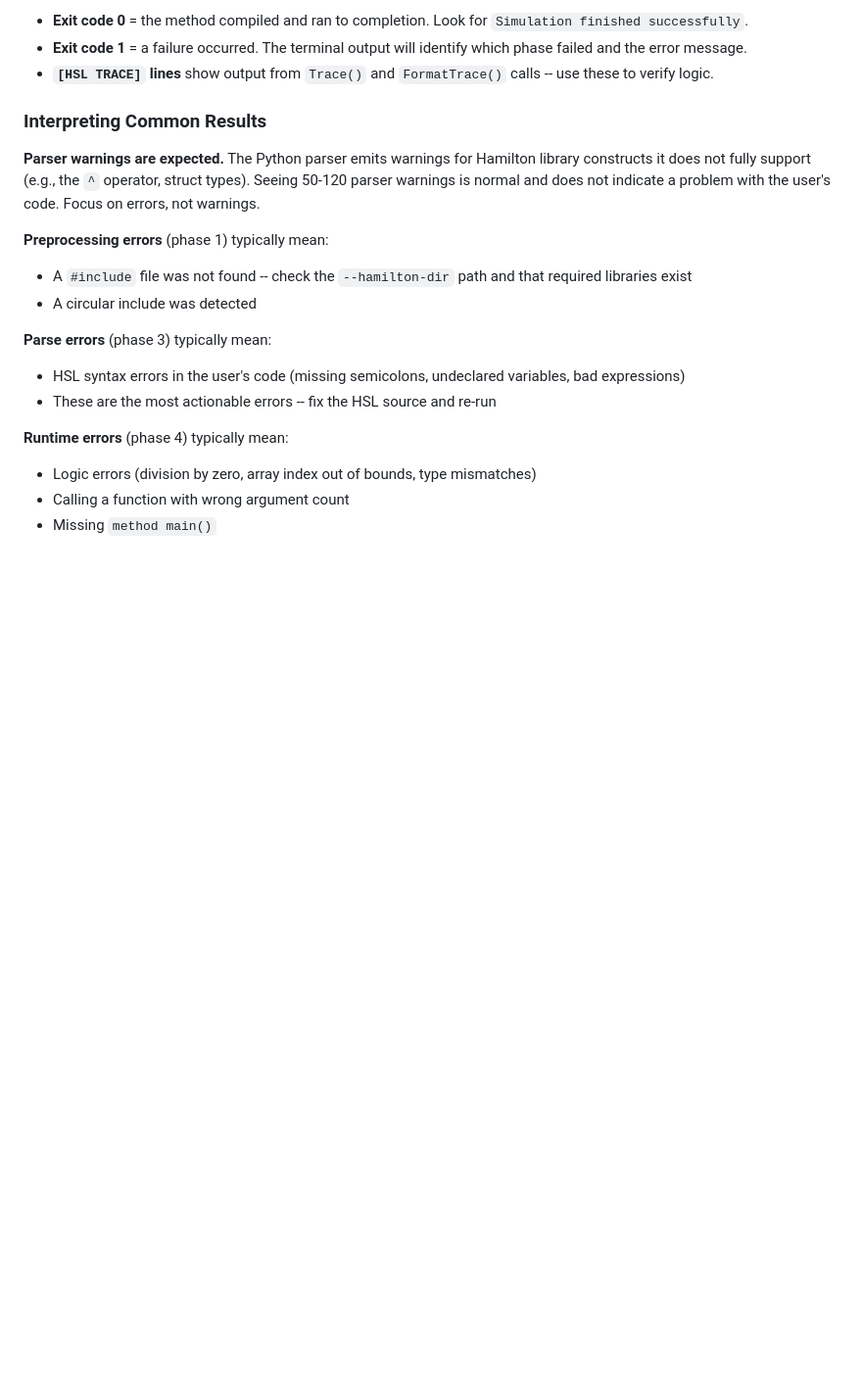
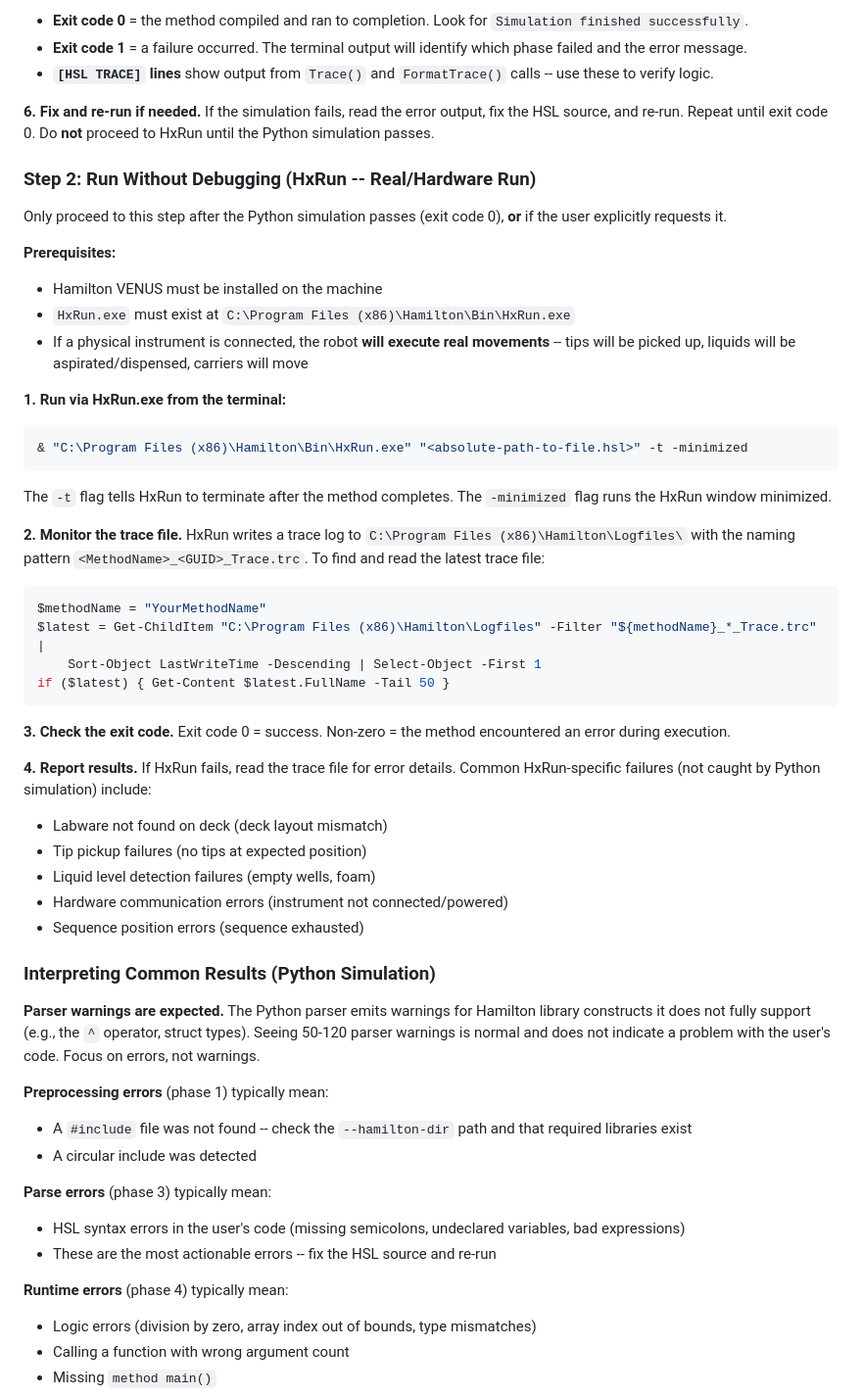
Before and after one commit to weihuajiang/VS-Code-Extension-for-HSL, a Markdown page: .github/copilot-instructions.md, the part around one of its changes. Shown at 98% size. GitHub-like rendering; blank space fills up the shorter version.

````diff
--- a/.github/copilot-instructions.md
+++ b/.github/copilot-instructions.md
@@ -537,7 +548,44 @@ Use `--quiet` to suppress verbose trace output if you only need pass/fail. Use `
 - **Exit code 1** = a failure occurred. The terminal output will identify which phase failed and the error message.
 - **`[HSL TRACE]` lines** show output from `Trace()` and `FormatTrace()` calls -- use these to verify logic.
 
-### Interpreting Common Results
+**6. Fix and re-run if needed.** If the simulation fails, read the error output, fix the HSL source, and re-run. Repeat until exit code 0. Do **not** proceed to HxRun until the Python simulation passes.
+
+### Step 2: Run Without Debugging (HxRun -- Real/Hardware Run)
+
+Only proceed to this step after the Python simulation passes (exit code 0), **or** if the user explicitly requests it.
+
+**Prerequisites:**
+- Hamilton VENUS must be installed on the machine
+- `HxRun.exe` must exist at `C:\Program Files (x86)\Hamilton\Bin\HxRun.exe`
+- If a physical instrument is connected, the robot **will execute real movements** -- tips will be picked up, liquids will be aspirated/dispensed, carriers will move
+
+**1. Run via HxRun.exe from the terminal:**
+
+```powershell
+& "C:\Program Files (x86)\Hamilton\Bin\HxRun.exe" "<absolute-path-to-file.hsl>" -t -minimized
+```
+
+The `-t` flag tells HxRun to terminate after the method completes. The `-minimized` flag runs the HxRun window minimized.
+
+**2. Monitor the trace file.** HxRun writes a trace log to `C:\Program Files (x86)\Hamilton\Logfiles\` with the naming pattern `<MethodName>_<GUID>_Trace.trc`. To find and read the latest trace file:
+
+```powershell
+$methodName = "YourMethodName"
+$latest = Get-ChildItem "C:\Program Files (x86)\Hamilton\Logfiles" -Filter "${methodName}_*_Trace.trc" |
+    Sort-Object LastWriteTime -Descending | Select-Object -First 1
+if ($latest) { Get-Content $latest.FullName -Tail 50 }
+```
+
+**3. Check the exit code.** Exit code 0 = success. Non-zero = the method encountered an error during execution.
+
+**4. Report results.** If HxRun fails, read the trace file for error details. Common HxRun-specific failures (not caught by Python simulation) include:
+- Labware not found on deck (deck layout mismatch)
+- Tip pickup failures (no tips at expected position)
+- Liquid level detection failures (empty wells, foam)
+- Hardware communication errors (instrument not connected/powered)
+- Sequence position errors (sequence exhausted)
+
+### Interpreting Common Results (Python Simulation)
 
 **Parser warnings are expected.** The Python parser emits warnings for Hamilton library constructs it does not fully support (e.g., the `^` operator, struct types). Seeing 50-120 parser warnings is normal and does not indicate a problem with the user's code. Focus on errors, not warnings.
 
````
Also changed, not shown: other parts of .github/copilot-instructions.md (+44 -9 lines).
